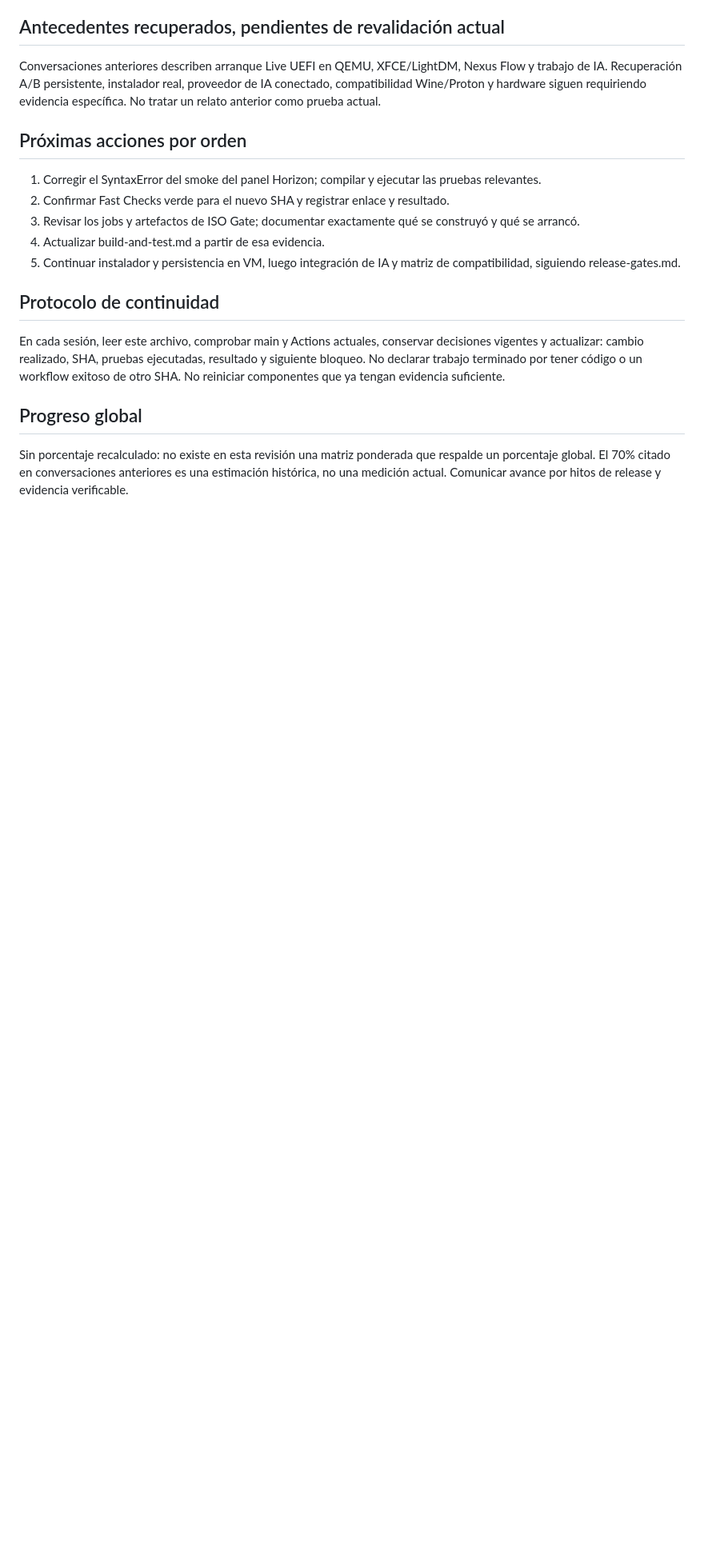
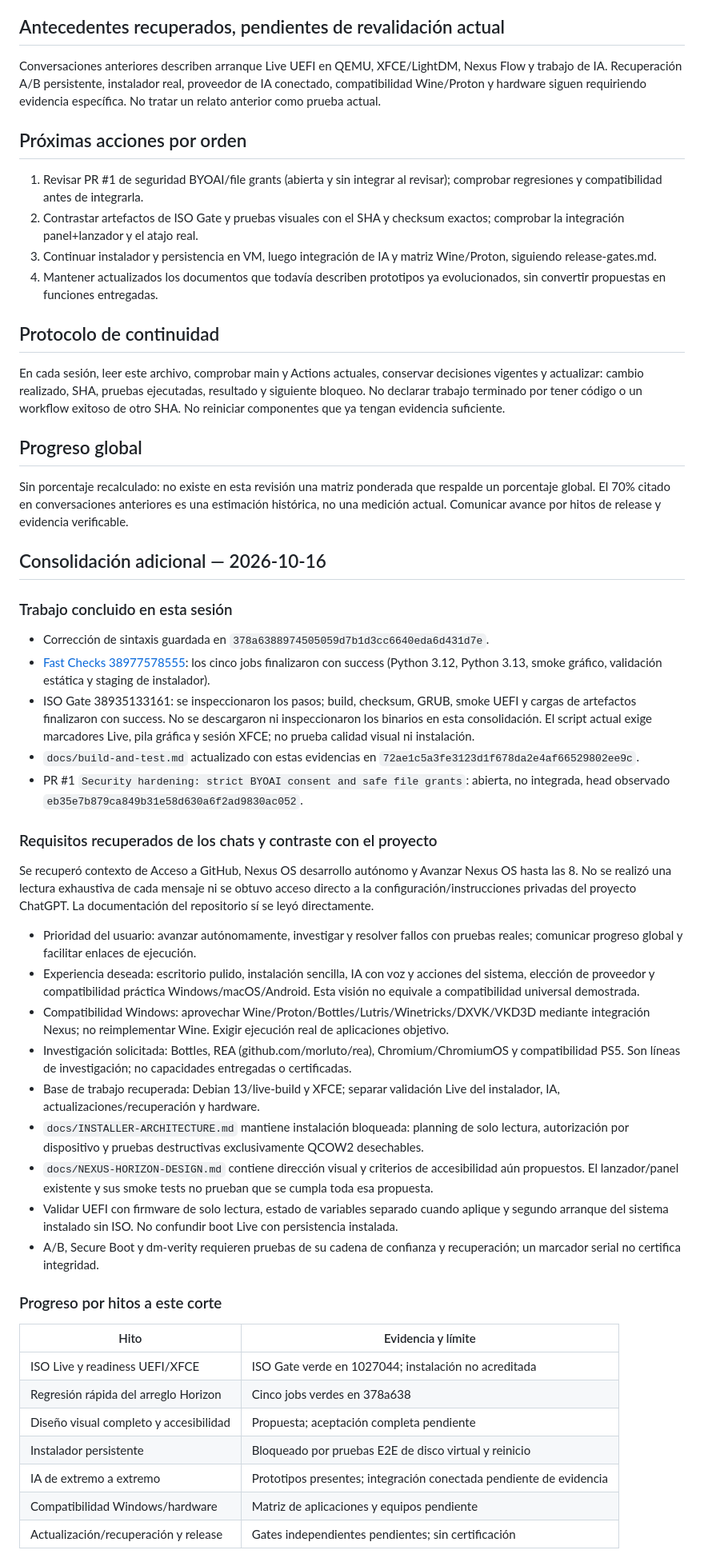
Before and after one commit to CmdOS-system/Nexus-os, a Markdown page: docs/PROJECT-CONTINUITY.md, the part around the change. Shown at 80% size. Rendered like a GitHub page; blank space fills up the shorter version.

Commit message:
docs: consolidate recovered requirements, passing checks and remaining gates

```diff
--- a/docs/PROJECT-CONTINUITY.md
+++ b/docs/PROJECT-CONTINUITY.md
@@ -29,11 +29,10 @@ Conversaciones anteriores describen arranque Live UEFI en QEMU, XFCE/LightDM, Ne
 
 ## Próximas acciones por orden
 
-1. Corregir el SyntaxError del smoke del panel Horizon; compilar y ejecutar las pruebas relevantes.
-2. Confirmar Fast Checks verde para el nuevo SHA y registrar enlace y resultado.
-3. Revisar los jobs y artefactos de ISO Gate; documentar exactamente qué se construyó y qué se arrancó.
-4. Actualizar build-and-test.md a partir de esa evidencia.
-5. Continuar instalador y persistencia en VM, luego integración de IA y matriz de compatibilidad, siguiendo release-gates.md.
+1. Revisar PR #1 de seguridad BYOAI/file grants (abierta y sin integrar al revisar); comprobar regresiones y compatibilidad antes de integrarla.
+2. Contrastar artefactos de ISO Gate y pruebas visuales con el SHA y checksum exactos; comprobar la integración panel+lanzador y el atajo real.
+3. Continuar instalador y persistencia en VM, luego integración de IA y matriz Wine/Proton, siguiendo release-gates.md.
+4. Mantener actualizados los documentos que todavía describen prototipos ya evolucionados, sin convertir propuestas en funciones entregadas.
 
 ## Protocolo de continuidad
 
@@ -42,3 +41,39 @@ En cada sesión, leer este archivo, comprobar main y Actions actuales, conservar
 ## Progreso global
 
 Sin porcentaje recalculado: no existe en esta revisión una matriz ponderada que respalde un porcentaje global. El 70% citado en conversaciones anteriores es una estimación histórica, no una medición actual. Comunicar avance por hitos de release y evidencia verificable.
+
+## Consolidación adicional — 2026-10-16
+
+### Trabajo concluido en esta sesión
+
+- Corrección de sintaxis guardada en `378a6388974505059d7b1d3cc6640eda6d431d7e`.
+- [Fast Checks 38977578555](https://github.com/CmdOS-system/Nexus-os/actions/runs/38977578555): los cinco jobs finalizaron con success (Python 3.12, Python 3.13, smoke gráfico, validación estática y staging de instalador).
+- ISO Gate 38935133161: se inspeccionaron los pasos; build, checksum, GRUB, smoke UEFI y cargas de artefactos finalizaron con success. No se descargaron ni inspeccionaron los binarios en esta consolidación. El script actual exige marcadores Live, pila gráfica y sesión XFCE; no prueba calidad visual ni instalación.
+- `docs/build-and-test.md` actualizado con estas evidencias en `72ae1c5a3fe3123d1f678da2e4af66529802ee9c`.
+- PR #1 `Security hardening: strict BYOAI consent and safe file grants`: abierta, no integrada, head observado `eb35e7b879ca849b31e58d630a6f2ad9830ac052`.
+
+### Requisitos recuperados de los chats y contraste con el proyecto
+
+Se recuperó contexto de Acceso a GitHub, Nexus OS desarrollo autónomo y Avanzar Nexus OS hasta las 8. No se realizó una lectura exhaustiva de cada mensaje ni se obtuvo acceso directo a la configuración/instrucciones privadas del proyecto ChatGPT. La documentación del repositorio sí se leyó directamente.
+
+- Prioridad del usuario: avanzar autónomamente, investigar y resolver fallos con pruebas reales; comunicar progreso global y facilitar enlaces de ejecución.
+- Experiencia deseada: escritorio pulido, instalación sencilla, IA con voz y acciones del sistema, elección de proveedor y compatibilidad práctica Windows/macOS/Android. Esta visión no equivale a compatibilidad universal demostrada.
+- Compatibilidad Windows: aprovechar Wine/Proton/Bottles/Lutris/Winetricks/DXVK/VKD3D mediante integración Nexus; no reimplementar Wine. Exigir ejecución real de aplicaciones objetivo.
+- Investigación solicitada: Bottles, REA (github.com/morluto/rea), Chromium/ChromiumOS y compatibilidad PS5. Son líneas de investigación; no capacidades entregadas o certificadas.
+- Base de trabajo recuperada: Debian 13/live-build y XFCE; separar validación Live del instalador, IA, actualizaciones/recuperación y hardware.
+- `docs/INSTALLER-ARCHITECTURE.md` mantiene instalación bloqueada: planning de solo lectura, autorización por dispositivo y pruebas destructivas exclusivamente QCOW2 desechables.
+- `docs/NEXUS-HORIZON-DESIGN.md` contiene dirección visual y criterios de accesibilidad aún propuestos. El lanzador/panel existente y sus smoke tests no prueban que se cumpla toda esa propuesta.
+- Validar UEFI con firmware de solo lectura, estado de variables separado cuando aplique y segundo arranque del sistema instalado sin ISO. No confundir boot Live con persistencia instalada.
+- A/B, Secure Boot y dm-verity requieren pruebas de su cadena de confianza y recuperación; un marcador serial no certifica integridad.
+
+### Progreso por hitos a este corte
+
+| Hito | Evidencia y límite |
+| --- | --- |
+| ISO Live y readiness UEFI/XFCE | ISO Gate verde en 1027044; instalación no acreditada |
+| Regresión rápida del arreglo Horizon | Cinco jobs verdes en 378a638 |
+| Diseño visual completo y accesibilidad | Propuesta; aceptación completa pendiente |
+| Instalador persistente | Bloqueado por pruebas E2E de disco virtual y reinicio |
+| IA de extremo a extremo | Prototipos presentes; integración conectada pendiente de evidencia |
+| Compatibilidad Windows/hardware | Matriz de aplicaciones y equipos pendiente |
+| Actualización/recuperación y release | Gates independientes pendientes; sin certificación |
```
